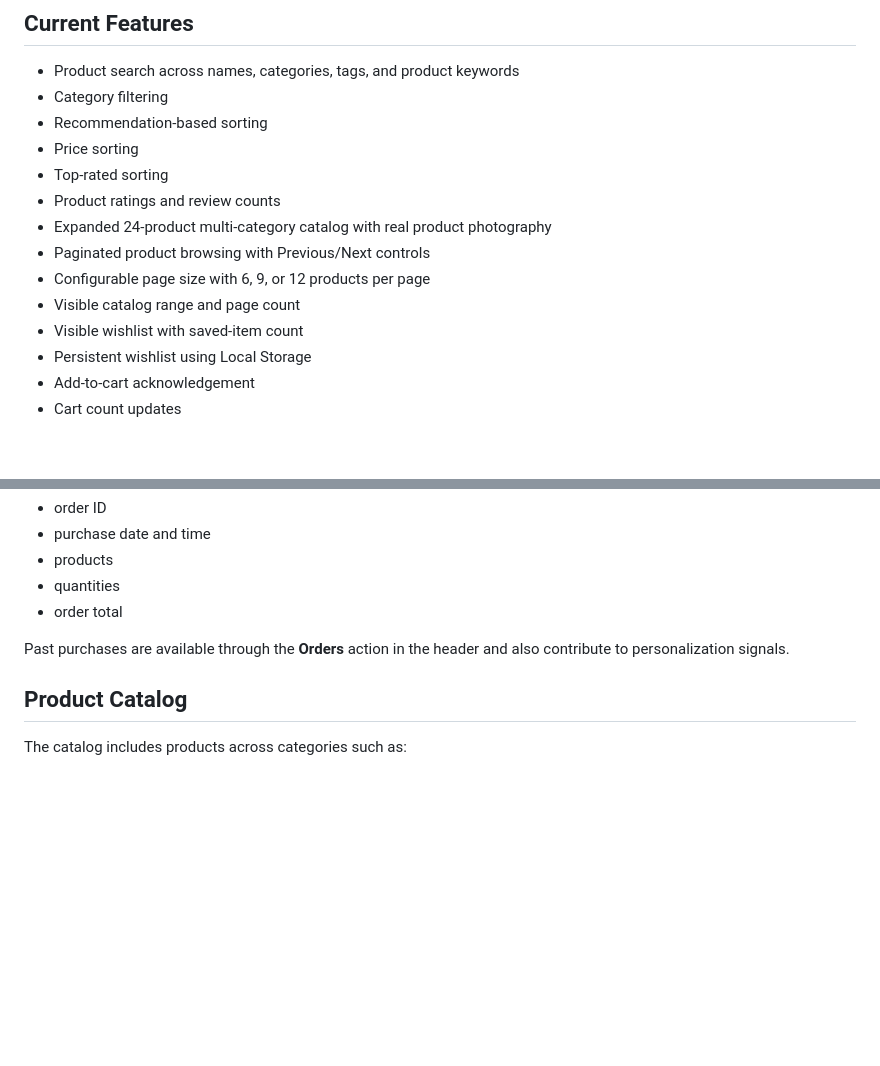
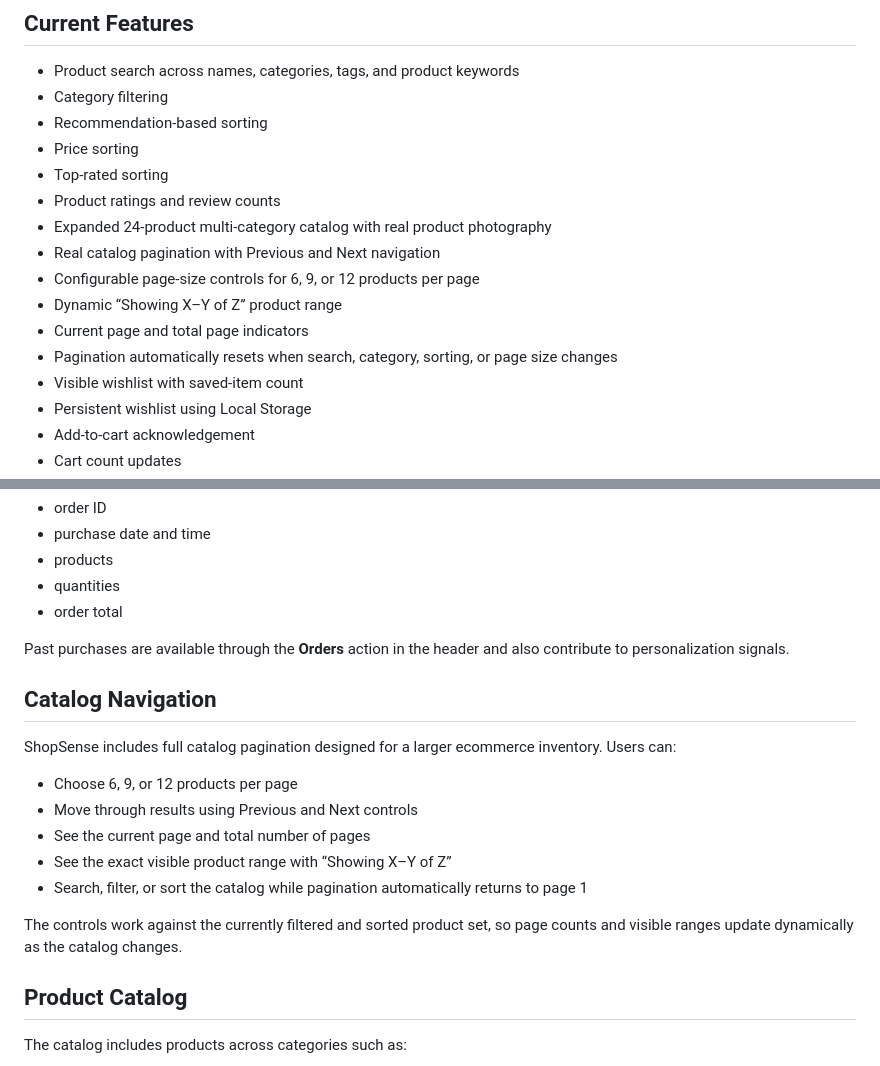
Before and after one commit to DhritiGada/Ecommerce-Website, a Markdown page: README.md, 2 parts joined by grey strips. Drawn GitHub-style; blank space fills up the shorter version.

Commit message:
Document catalog pagination controls

```diff
--- a/README.md
+++ b/README.md
@@ -19,9 +19,11 @@ The project began as a PHP + MySQL ecommerce website with login, cart, payment p
 - Top-rated sorting
 - Product ratings and review counts
 - Expanded 24-product multi-category catalog with real product photography
-- Paginated product browsing with Previous/Next controls
-- Configurable page size with 6, 9, or 12 products per page
-- Visible catalog range and page count
+- Real catalog pagination with Previous and Next navigation
+- Configurable page-size controls for 6, 9, or 12 products per page
+- Dynamic “Showing X–Y of Z” product range
+- Current page and total page indicators
+- Pagination automatically resets when search, category, sorting, or page size changes
 - Visible wishlist with saved-item count
 - Persistent wishlist using Local Storage
 - Add-to-cart acknowledgement
@@ -122,6 +124,18 @@ Each completed demo order stores:
 
 Past purchases are available through the **Orders** action in the header and also contribute to personalization signals.
 
+## Catalog Navigation
+
+ShopSense includes full catalog pagination designed for a larger ecommerce inventory. Users can:
+
+- Choose 6, 9, or 12 products per page
+- Move through results using Previous and Next controls
+- See the current page and total number of pages
+- See the exact visible product range with “Showing X–Y of Z”
+- Search, filter, or sort the catalog while pagination automatically returns to page 1
+
+The controls work against the currently filtered and sorted product set, so page counts and visible ranges update dynamically as the catalog changes.
+
 ## Product Catalog
 
 The catalog includes products across categories such as:
```
